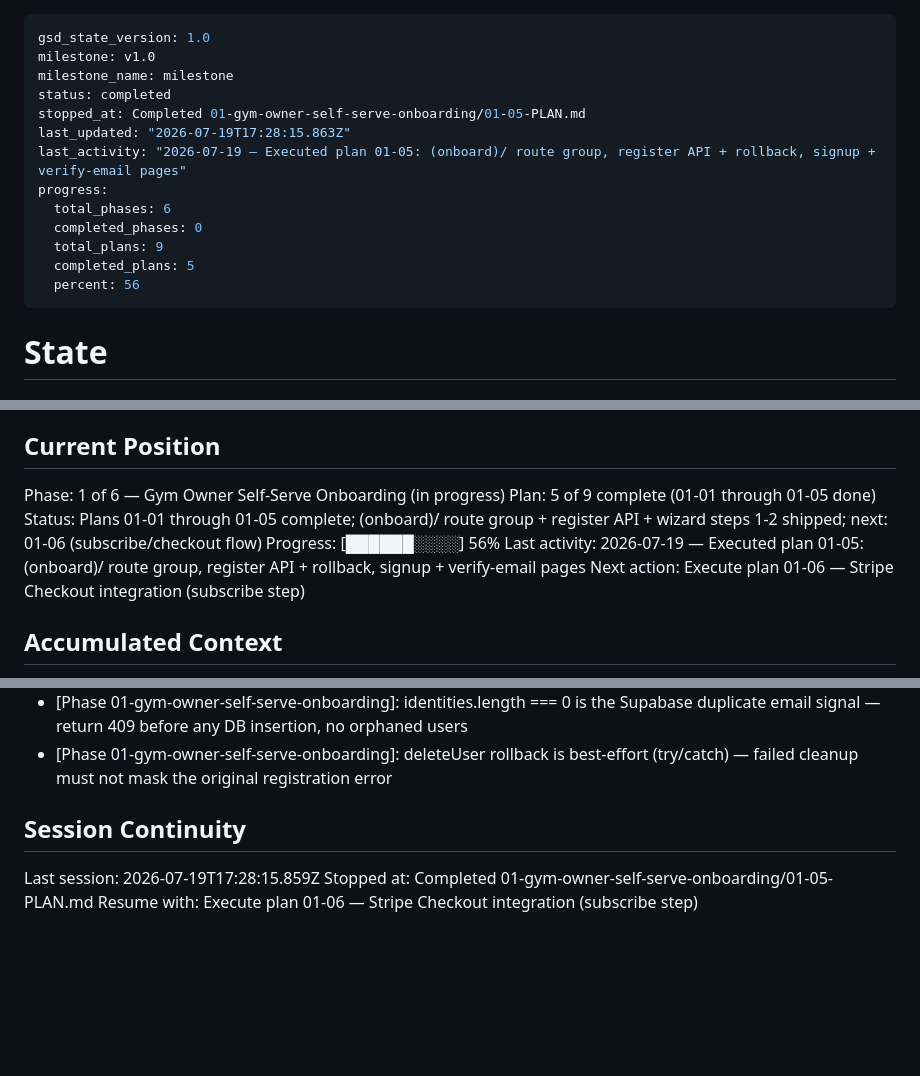
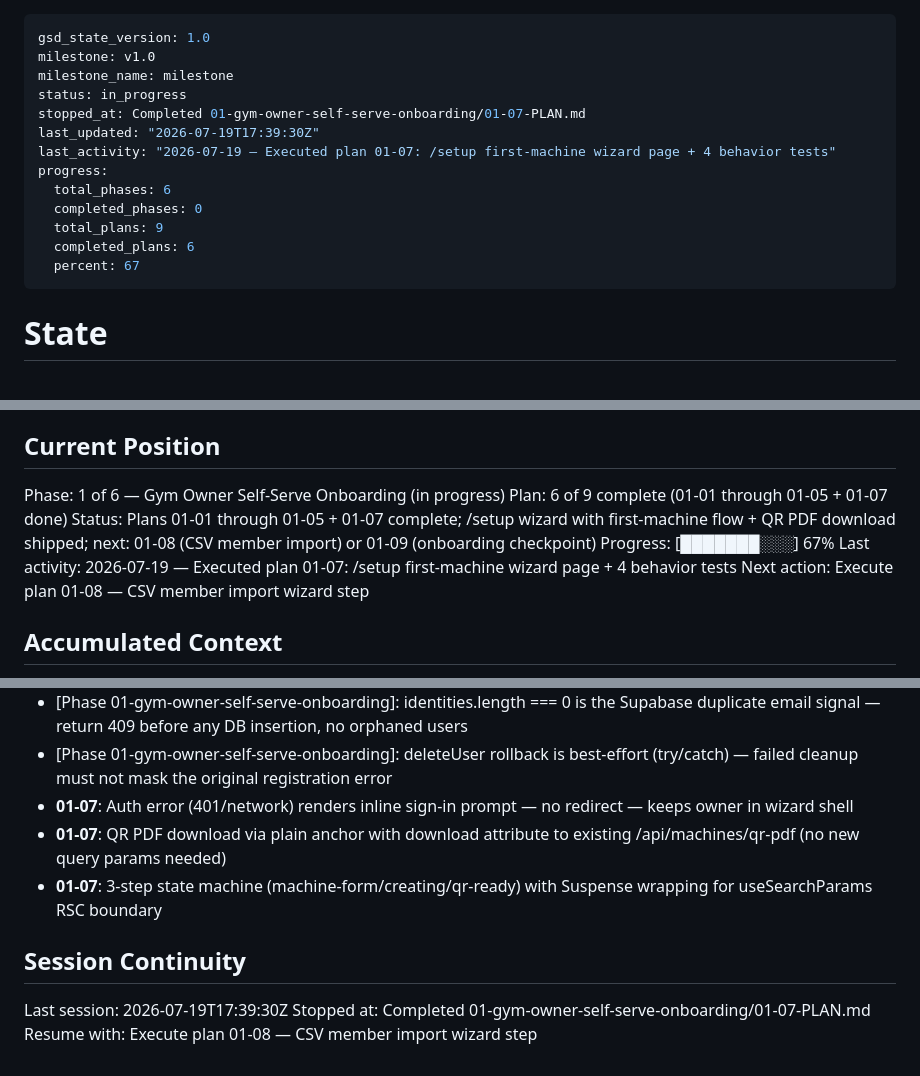
Before and after one commit to PJose15/Smart-Gym-, a Markdown page: .planning/STATE.md, 3 parts joined by grey strips. Rendered like a GitHub page; blank space fills up the shorter version.

Commit message:
docs(01-07): complete first-machine wizard plan — SUMMARY + STATE + ROADMAP
- 01-07-SUMMARY.md: 2 tasks, 2 commits (a3bc722 + e1b9409), 4 tests passing
- STATE.md: plan 6/9, progress 67%, decisions recorded
- ROADMAP.md: 01-07 marked complete, Phase 1 now 6/9 plans

```diff
--- a/.planning/STATE.md
+++ b/.planning/STATE.md
@@ -2,16 +2,16 @@
 gsd_state_version: 1.0
 milestone: v1.0
 milestone_name: milestone
-status: completed
-stopped_at: Completed 01-gym-owner-self-serve-onboarding/01-05-PLAN.md
-last_updated: "2026-07-19T17:28:15.863Z"
-last_activity: "2026-07-19 — Executed plan 01-05: (onboard)/ route group, register API + rollback, signup + verify-email pages"
+status: in_progress
+stopped_at: Completed 01-gym-owner-self-serve-onboarding/01-07-PLAN.md
+last_updated: "2026-07-19T17:39:30Z"
+last_activity: "2026-07-19 — Executed plan 01-07: /setup first-machine wizard page + 4 behavior tests"
 progress:
   total_phases: 6
   completed_phases: 0
   total_plans: 9
-  completed_plans: 5
-  percent: 56
+  completed_plans: 6
+  percent: 67
 ---
 
 # State
@@ -26,11 +26,11 @@ See: `.planning/PROJECT.md` (updated 2026-06-03)
 ## Current Position
 
 Phase: 1 of 6 — Gym Owner Self-Serve Onboarding (in progress)
-Plan: 5 of 9 complete (01-01 through 01-05 done)
-Status: Plans 01-01 through 01-05 complete; (onboard)/ route group + register API + wizard steps 1-2 shipped; next: 01-06 (subscribe/checkout flow)
-Progress: [██████░░░░] 56%
-Last activity: 2026-07-19 — Executed plan 01-05: (onboard)/ route group, register API + rollback, signup + verify-email pages
-Next action: Execute plan 01-06 — Stripe Checkout integration (subscribe step)
+Plan: 6 of 9 complete (01-01 through 01-05 + 01-07 done)
+Status: Plans 01-01 through 01-05 + 01-07 complete; /setup wizard with first-machine flow + QR PDF download shipped; next: 01-08 (CSV member import) or 01-09 (onboarding checkpoint)
+Progress: [███████░░░] 67%
+Last activity: 2026-07-19 — Executed plan 01-07: /setup first-machine wizard page + 4 behavior tests
+Next action: Execute plan 01-08 — CSV member import wizard step
 
 ## Accumulated Context
 
@@ -67,9 +67,12 @@ Next action: Execute plan 01-06 — Stripe Checkout integration (subscribe step)
 - [Phase 01-gym-owner-self-serve-onboarding]: anon server client for signUp (fires email), admin client for all post-signUp DB ops — separates email delivery from privileged writes
 - [Phase 01-gym-owner-self-serve-onboarding]: identities.length === 0 is the Supabase duplicate email signal — return 409 before any DB insertion, no orphaned users
 - [Phase 01-gym-owner-self-serve-onboarding]: deleteUser rollback is best-effort (try/catch) — failed cleanup must not mask the original registration error
+- **01-07**: Auth error (401/network) renders inline sign-in prompt — no redirect — keeps owner in wizard shell
+- **01-07**: QR PDF download via plain anchor with download attribute to existing /api/machines/qr-pdf (no new query params needed)
+- **01-07**: 3-step state machine (machine-form/creating/qr-ready) with Suspense wrapping for useSearchParams RSC boundary
 
 ## Session Continuity
 
-Last session: 2026-07-19T17:28:15.859Z
-Stopped at: Completed 01-gym-owner-self-serve-onboarding/01-05-PLAN.md
-Resume with: Execute plan 01-06 — Stripe Checkout integration (subscribe step)
+Last session: 2026-07-19T17:39:30Z
+Stopped at: Completed 01-gym-owner-self-serve-onboarding/01-07-PLAN.md
+Resume with: Execute plan 01-08 — CSV member import wizard step
```
Also changed, not shown: .planning/ROADMAP.md (+4 -4 lines), 1 other file.
